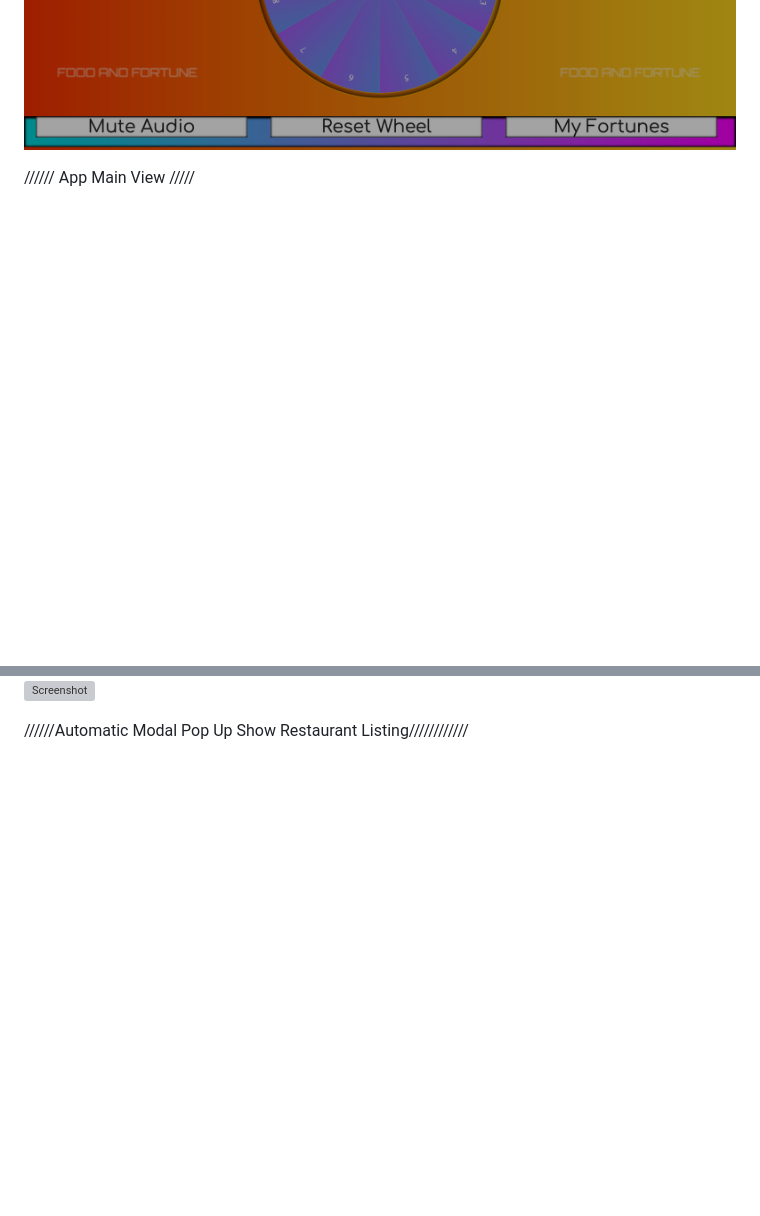
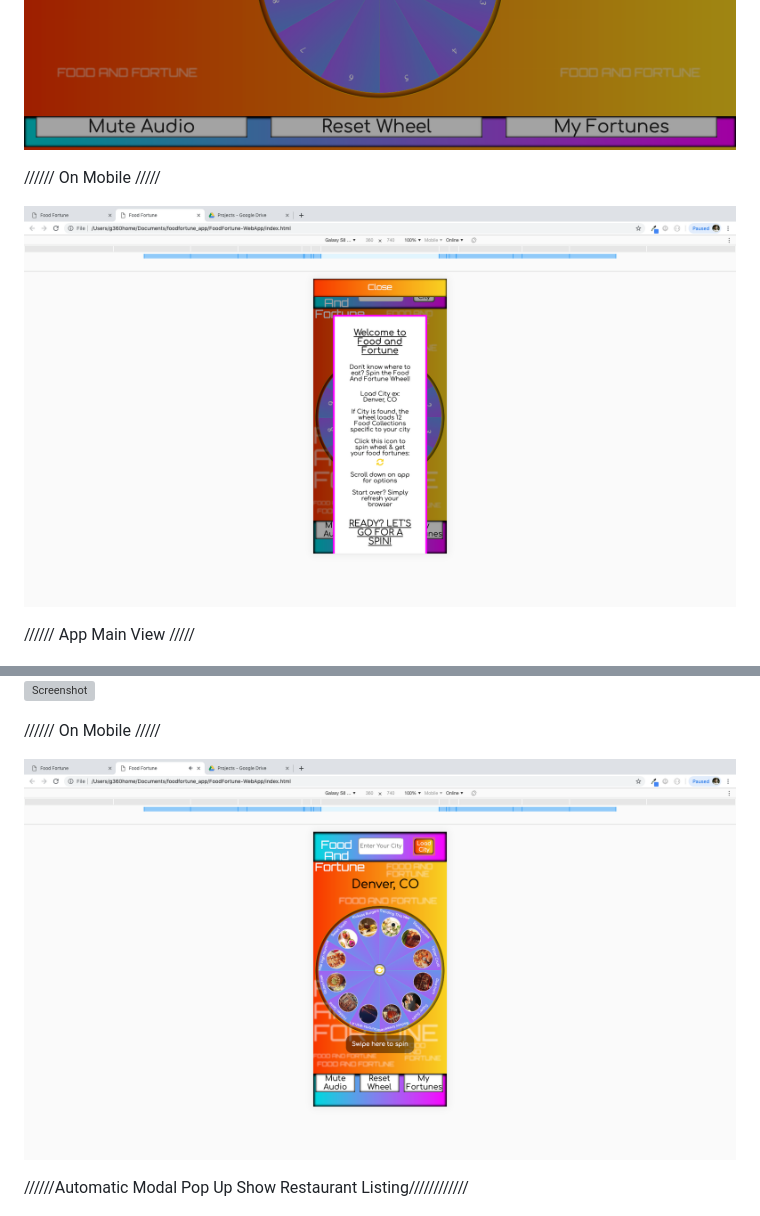
Before and after one commit to lr001dev/Food-And-Fortune-WebApp, a Markdown page: README.md, 2 parts joined by grey strips. Rendered like a GitHub page; pictures changed too: img/intro_mobile.png (added), img/main_mobile.png (added); blank space fills up the shorter version; grey boxes are pictures that could not be loaded.

Commit message:
Added mobile screenshots and edited README.

```diff
--- a/README.md
+++ b/README.md
@@ -27,10 +27,18 @@ https://trello.com/invite/b/sK7Au91i/e4be659f95847372cd717149e8fc3e6b/sei-food-f
 ![Screenshot](img/FoodFortune_ModalPopIntro.png)
 ![Screenshot](img/intro.png)
 
+////// On Mobile /////
+
+![Screenshot](img/intro_mobile.png)
+
 ////// App Main View /////
 
 ![Screenshot](img/FoodFortuneRevised.png)
 ![Screenshot](img/listing.png)
+
+////// On Mobile /////
+
+![Screenshot](img/main_mobile.png)
 
 //////Automatic Modal Pop Up Show Restaurant Listing////////////
 
```
Also changed, not shown: other parts of README.md (+4 -0 lines), img/listing_mobile.png (added).
